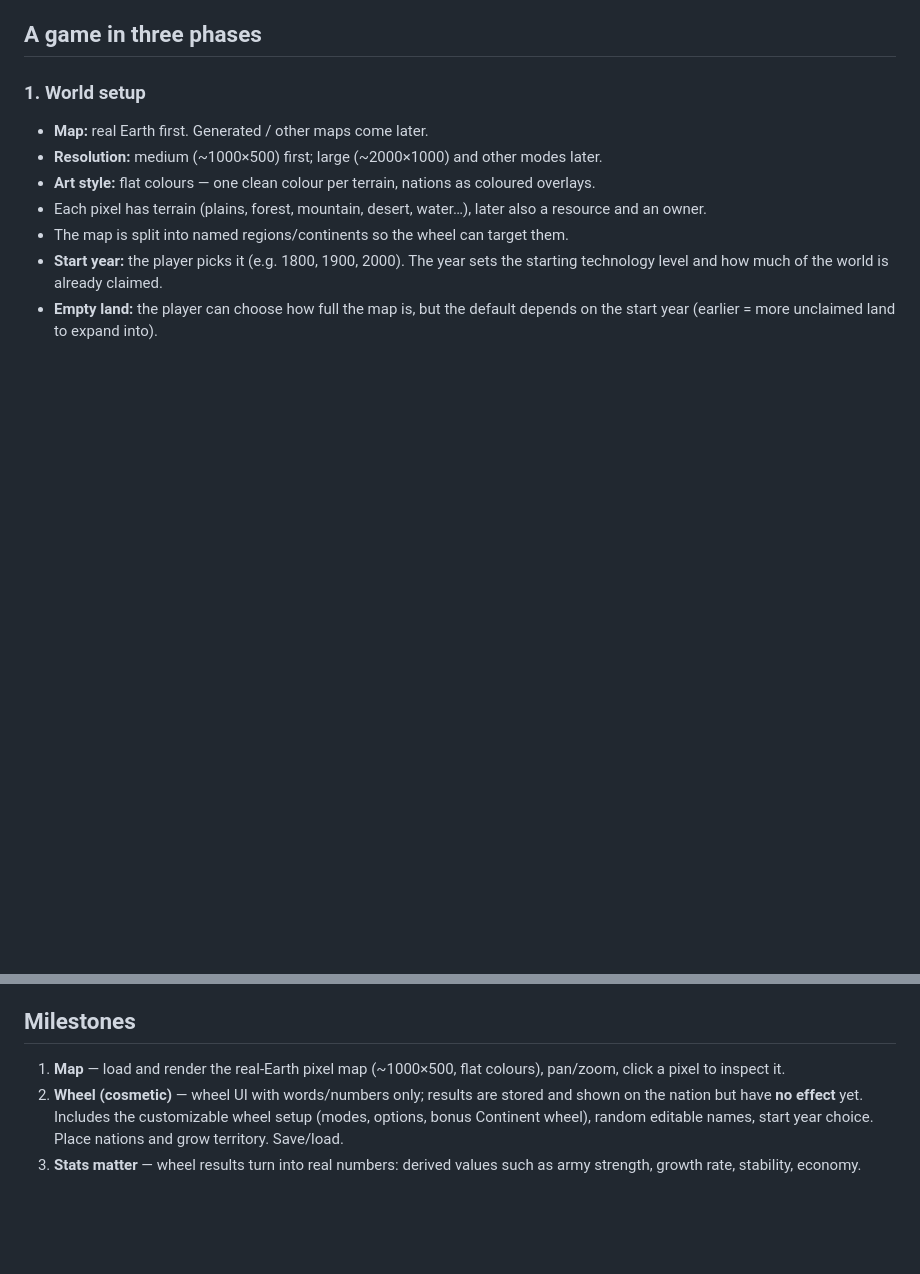
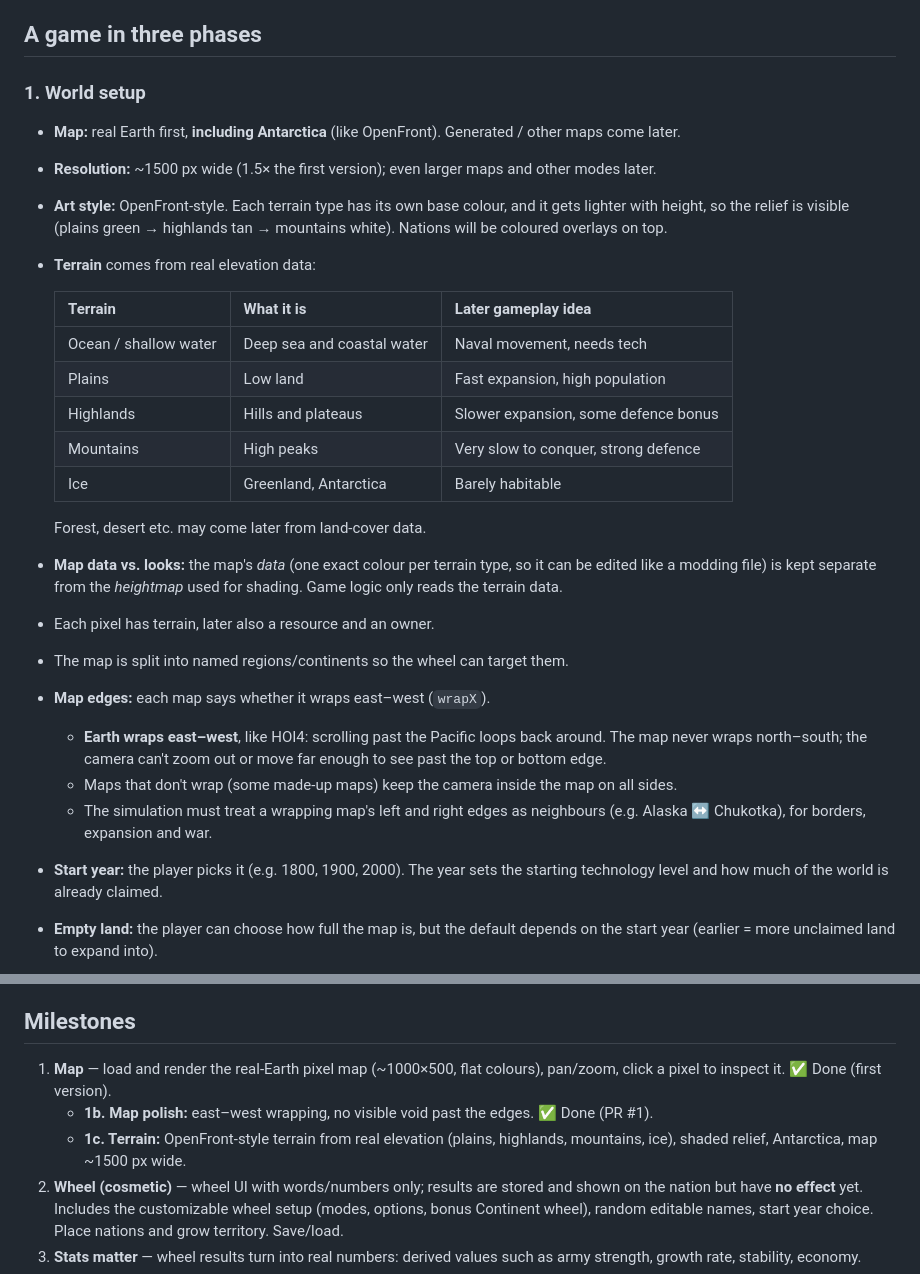
Before and after one commit to Franer47/little-dictators, a Markdown page: DESIGN.md, 2 parts joined by grey strips. Rendered like a GitHub page; blank space fills up the shorter version.

Commit message:
Design: map wrapping and OpenFront-style terrain decisions
Co-Authored-By: Claude Opus 5.5 <noreply@anthropic.com>

```diff
--- a/DESIGN.md
+++ b/DESIGN.md
@@ -20,12 +20,37 @@ Victoria-style simulation as they grow, ally and fight over pixels like OpenFron
 ## A game in three phases
 
 ### 1. World setup
-- **Map:** real Earth first. Generated / other maps come later.
-- **Resolution:** medium (~1000×500) first; large (~2000×1000) and other modes later.
-- **Art style:** flat colours — one clean colour per terrain, nations as coloured overlays.
-- Each pixel has terrain (plains, forest, mountain, desert, water…), later also a
-  resource and an owner.
+- **Map:** real Earth first, **including Antarctica** (like OpenFront). Generated / other
+  maps come later.
+- **Resolution:** ~1500 px wide (1.5× the first version); even larger maps and other
+  modes later.
+- **Art style:** OpenFront-style. Each terrain type has its own base colour, and it gets
+  lighter with height, so the relief is visible (plains green → highlands tan →
+  mountains white). Nations will be coloured overlays on top.
+- **Terrain** comes from real elevation data:
+
+  | Terrain | What it is | Later gameplay idea |
+  |---|---|---|
+  | Ocean / shallow water | Deep sea and coastal water | Naval movement, needs tech |
+  | Plains | Low land | Fast expansion, high population |
+  | Highlands | Hills and plateaus | Slower expansion, some defence bonus |
+  | Mountains | High peaks | Very slow to conquer, strong defence |
+  | Ice | Greenland, Antarctica | Barely habitable |
+
+  Forest, desert etc. may come later from land-cover data.
+- **Map data vs. looks:** the map's *data* (one exact colour per terrain type, so it can
+  be edited like a modding file) is kept separate from the *heightmap* used for
+  shading. Game logic only reads the terrain data.
+- Each pixel has terrain, later also a resource and an owner.
 - The map is split into named regions/continents so the wheel can target them.
+- **Map edges:** each map says whether it wraps east–west (`wrapX`).
+  - **Earth wraps east–west**, like HOI4: scrolling past the Pacific loops back around.
+    The map never wraps north–south; the camera can't zoom out or move far enough
+    to see past the top or bottom edge.
+  - Maps that don't wrap (some made-up maps) keep the camera inside the map on all
+    sides.
+  - The simulation must treat a wrapping map's left and right edges as neighbours
+    (e.g. Alaska ↔ Chukotka), for borders, expansion and war.
 - **Start year:** the player picks it (e.g. 1800, 1900, 2000). The year sets the starting
   technology level and how much of the world is already claimed.
 - **Empty land:** the player can choose how full the map is, but the default depends on
@@ -102,7 +127,10 @@ The wheel setup is fully configurable, per wheel:
 ## Milestones
 
 1. **Map** — load and render the real-Earth pixel map (~1000×500, flat colours),
-   pan/zoom, click a pixel to inspect it.
+   pan/zoom, click a pixel to inspect it. ✅ Done (first version).
+   - **1b. Map polish:** east–west wrapping, no visible void past the edges. ✅ Done (PR #1).
+   - **1c. Terrain:** OpenFront-style terrain from real elevation (plains, highlands,
+     mountains, ice), shaded relief, Antarctica, map ~1500 px wide.
 2. **Wheel (cosmetic)** — wheel UI with words/numbers only; results are stored and shown
    on the nation but have **no effect** yet. Includes the customizable wheel setup
    (modes, options, bonus Continent wheel), random editable names, start year choice.
```
